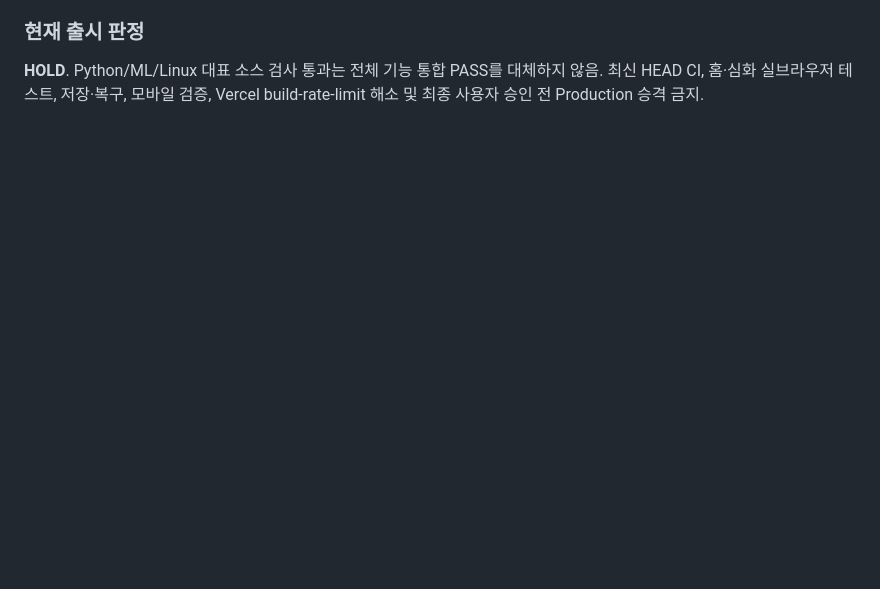
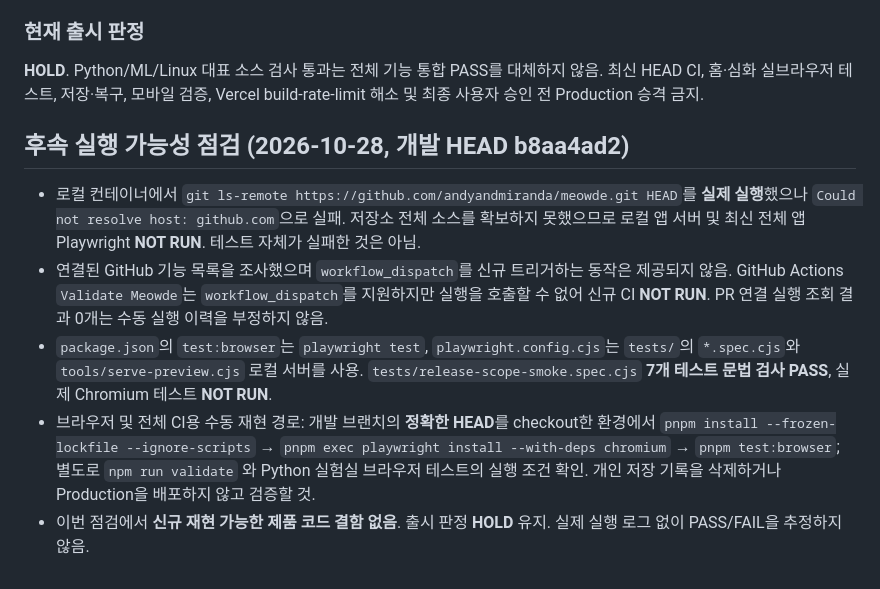
Before and after one commit to andyandmiranda/meowde, a Markdown page: docs/release-gate-20261028.md, the part around the change. GitHub-like rendering; blank space fills up the shorter version.

Commit message:
docs(release): record actual CI/browser execution blockers and reproducible steps

```diff
--- a/docs/release-gate-20261028.md
+++ b/docs/release-gate-20261028.md
@@ -65,3 +65,11 @@
 
 ### 현재 출시 판정
 **HOLD**. Python/ML/Linux 대표 소스 검사 통과는 전체 기능 통합 PASS를 대체하지 않음. 최신 HEAD CI, 홈·심화 실브라우저 테스트, 저장·복구, 모바일 검증, Vercel build-rate-limit 해소 및 최종 사용자 승인 전 Production 승격 금지.
+
+## 후속 실행 가능성 점검 (2026-10-28, 개발 HEAD b8aa4ad2)
+
+- 로컬 컨테이너에서 `git ls-remote https://github.com/andyandmiranda/meowde.git HEAD`를 **실제 실행**했으나 `Could not resolve host: github.com`으로 실패. 저장소 전체 소스를 확보하지 못했으므로 로컬 앱 서버 및 최신 전체 앱 Playwright **NOT RUN**. 테스트 자체가 실패한 것은 아님.
+- 연결된 GitHub 기능 목록을 조사했으며 `workflow_dispatch`를 신규 트리거하는 동작은 제공되지 않음. GitHub Actions `Validate Meowde`는 `workflow_dispatch`를 지원하지만 실행을 호출할 수 없어 신규 CI **NOT RUN**. PR 연결 실행 조회 결과 0개는 수동 실행 이력을 부정하지 않음.
+- `package.json`의 `test:browser`는 `playwright test`, `playwright.config.cjs`는 `tests/`의 `*.spec.cjs`와 `tools/serve-preview.cjs` 로컬 서버를 사용. `tests/release-scope-smoke.spec.cjs` **7개 테스트 문법 검사 PASS**, 실제 Chromium 테스트 **NOT RUN**.
+- 브라우저 및 전체 CI용 수동 재현 경로: 개발 브랜치의 **정확한 HEAD**를 checkout한 환경에서 `pnpm install --frozen-lockfile --ignore-scripts` → `pnpm exec playwright install --with-deps chromium` → `pnpm test:browser`; 별도로 `npm run validate` 와 Python 실험실 브라우저 테스트의 실행 조건 확인. 개인 저장 기록을 삭제하거나 Production을 배포하지 않고 검증할 것.
+- 이번 점검에서 **신규 재현 가능한 제품 코드 결함 없음**. 출시 판정 **HOLD** 유지. 실제 실행 로그 없이 PASS/FAIL을 추정하지 않음.
```
